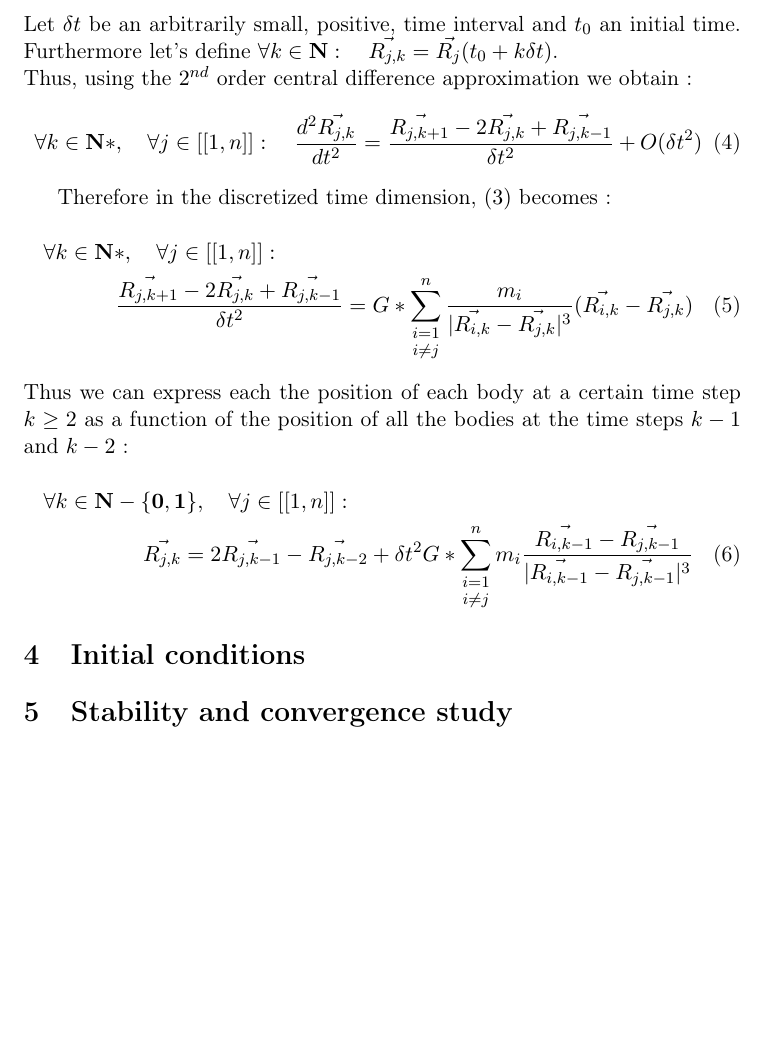
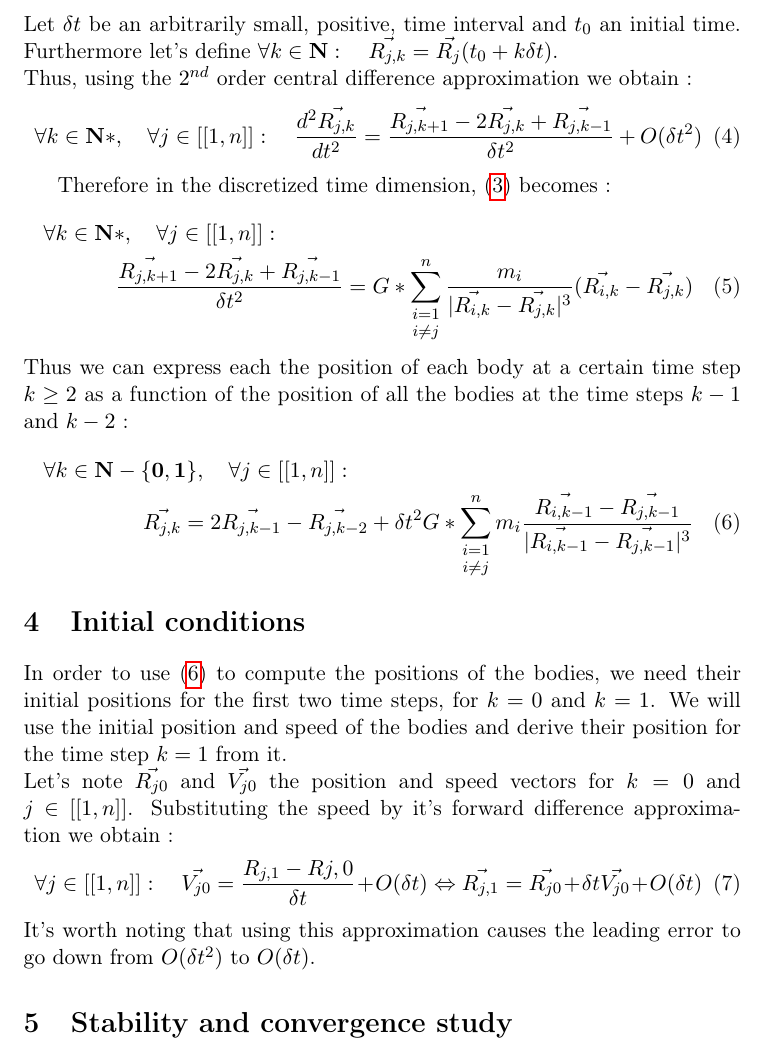
Before and after one commit to rcatolino/nbody-engine, a LaTeX paper (model.tex): part of page 4 of 4, cut so that both start at the same text, the shorter picture padded with empty space. Compiled offline with pdfLaTeX.

Commit message:
Add initial conditions
Signed-off-by: Raphael Catolino <raphael.catolino@gmail.com>

```diff
--- a/model.tex
+++ b/model.tex
@@ -85,7 +86,7 @@ Thus, using the $2^{nd}$ order central difference approximation we obtain :
   \frac{d^2\vec{R_{j,k}}}{dt^2} = \frac{\vec{R_{j,k+1}} - 2 \vec{R_{j,k}} + \vec{R_{j,k-1}}}{\delta t^2}+ O(\delta t^2)
 \end{equation}
 
-Therefore in the discretized time dimension, $(3)$ becomes :
+Therefore in the discretized time dimension, \eqref{odesystem} becomes :
 \begin{multline}
   \forall k \in \mathbf{N*},\quad \forall j \in [[1, n]]:\\
   \frac{\vec{R_{j,k+1}} - 2 \vec{R_{j,k}} + \vec{R_{j,k-1}}}{\delta t^2} =
@@ -99,8 +100,24 @@ as a function of the position of all the bodies at the time steps $k - 1$ and $k
   \vec{R_{j,k}} = 2 \vec{R_{j,k-1}} - \vec{R_{j,k-2}} +
   \delta t^2 G* \mathop{\sum_{i=1}}_{i \ne j}^n m_i
   \frac{\vec{R_{i,k-1}} - \vec{R_{j,k-1}}}{|{\vec{R_{i,k-1}} - \vec{R_{j,k-1}}}|^3}
+  \label{dodesystem}
 \end{multline}
 \section{Initial conditions}
+In order to use \eqref{dodesystem} to compute the positions of the bodies, we need their
+initial positions for the first two time steps, for $k = 0$ and $k = 1$.
+We will use the initial position and speed of the bodies and derive their position
+for the time step $k = 1$ from it.\\
+Let's note $\vec{R_{j0}}$ and $\vec{V_{j0}}$ the
+position and speed vectors for $k=0$ and \linebreak[4] $j \in [[1, n]]$.
+Substituting the speed by it's forward difference approximation we obtain :
+\begin{equation}
+  \forall j \in [[1, n]]: \quad
+  \vec{V_{j0}} = \frac{R_{j,1} - R{j, 0}}{\delta t} + O(\delta t)
+  \Leftrightarrow
+  \vec{R_{j,1}} = \vec{R_{j0}} + \delta t \vec{V_{j0}} + O(\delta t)
+\end{equation}
+It's worth noting that using this approximation causes the leading error to go
+down from $O(\delta t^2)$ to $O(\delta t)$.
 \section{Stability and convergence study}
 \section{Conclusion and results}
 
```
Also changed, not shown: model.pdf, model.tex (1 more changed lines).
